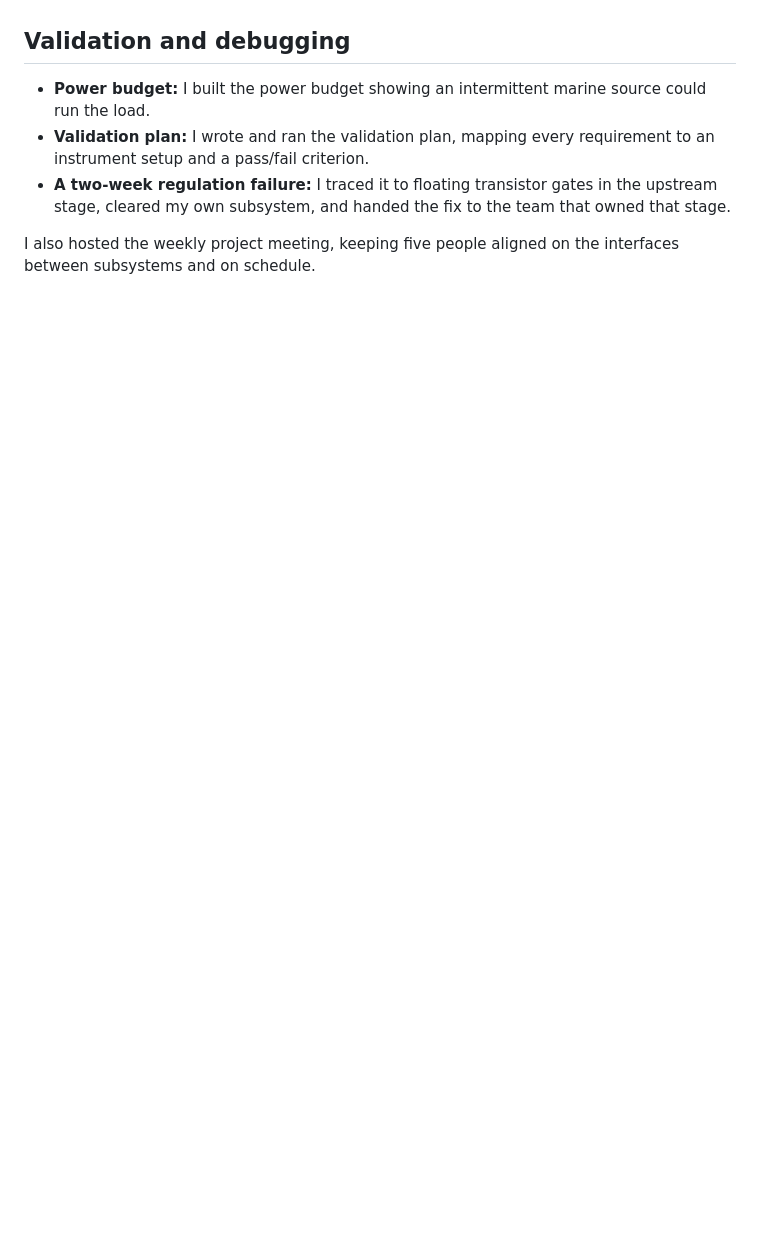
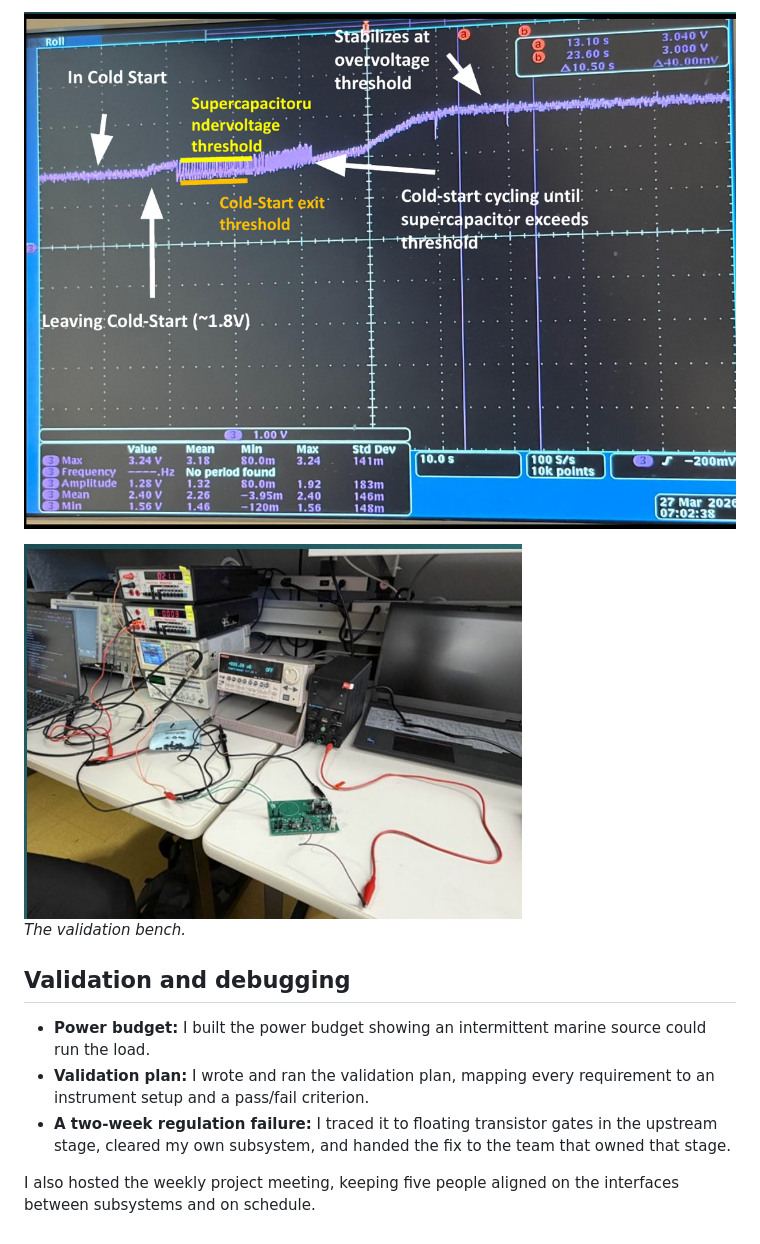
Before and after one commit to TheRealJoshuaXu/Projects, a Markdown page: marine-energy-harvester/README.md, the part around one of its changes. Drawn GitHub-style; pictures changed too: marine-energy-harvester/images/test-bench.jpg (added), marine-energy-harvester/images/vstor-cold-start.png (added); blank space fills up the shorter version.

Commit message:
Add efficiency measurements and bench verification to the capstone page
Co-Authored-By: Claude Opus 5.5 <noreply@anthropic.com>
Claude-Session: https://claude.ai/code/session_01HGDn9JooGRVgZdyAuuzAaf

```diff
--- a/marine-energy-harvester/README.md
+++ b/marine-energy-harvester/README.md
@@ -72,3 +104,9 @@ real input power stands out.
+![VSTOR waveform from cold start to the overvoltage threshold](images/vstor-cold-start.png)
+
+<img src="images/test-bench.jpg" width="70%" alt="Test bench with the board, instruments and power analyzer">
+
+*The validation bench.*
+
 ## Validation and debugging
 
 - **Power budget:** I built the power budget showing an intermittent marine
```
Also changed, not shown: other parts of marine-energy-harvester/README.md (+32 -0 lines), marine-energy-harvester/images/efficiency-fbt-vs-frequency.png (added), marine-energy-harvester/images/efficiency-vs-current.png (added), marine-energy-harvester/images/efficiency-wst-vs-frequency.png (added), 1 other file.
